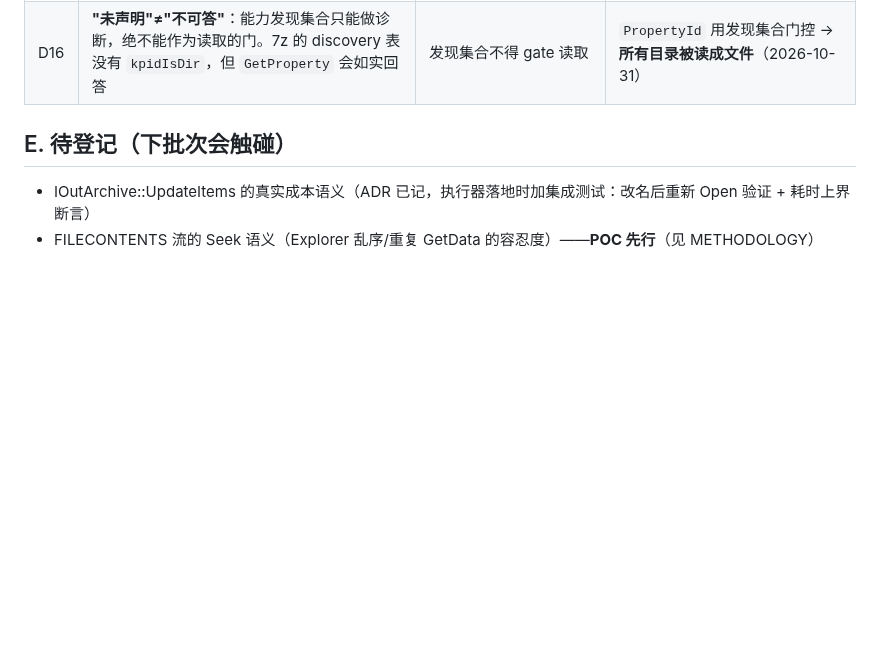
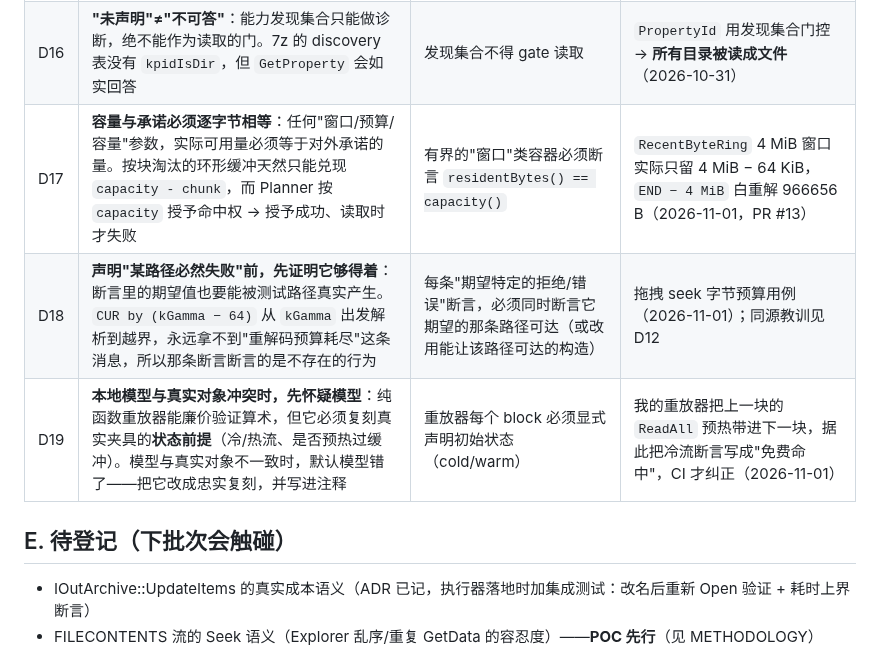
Before and after one commit to xueweijian/prism-archive, a Markdown page: docs/CONTRACTS.md, the part around the change. Rendered like a GitHub page; blank space fills up the shorter version.

```diff
--- a/docs/CONTRACTS.md
+++ b/docs/CONTRACTS.md
@@ -59,6 +59,9 @@
 | D14 | **外部依赖的仪表化报错要按"栈上有无我方代码"裁决**：`SetCodecs` 的 use-after-free 分配点与释放点都在 `7z.dll` 内部、我方栈帧为 0，属 7-Zip 自身缺陷；**豁免必须绑定精确签名**，不能放宽全局 | 豁免条目须写明 `#0/#1 在 7z.dll` + 我方模块零命中 | Windows lane 的 `win.engine_bridge` 每轮被 `SetCodecs` 的 ASAN 报告打成红（2026-10-31）；该报告来自 runner 镜像里 7z.dll 的**自带** ASAN 构建，我们从未开启 |
 | D15 | **`AddRef` 语义要对齐 COM 出参约定**：出参转移**一个**引用，构造即 refs=1 时不得再加 `AddRef`（会泄漏并被 ASAN 抓）；看到"泄漏"先确认是出参还是持有 | 出参处禁止多余 AddRef | 矩阵 `MemSeqStream` 出参后又 AddRef（2026-10-31） |
 | D16 | **"未声明"≠"不可答"**：能力发现集合只能做诊断，绝不能作为读取的门。7z 的 discovery 表没有 `kpidIsDir`，但 `GetProperty` 会如实回答 | 发现集合不得 gate 读取 | `PropertyId` 用发现集合门控 → **所有目录被读成文件**（2026-10-31） |
+| D17 | **容量与承诺必须逐字节相等**：任何"窗口/预算/容量"参数，实际可用量必须等于对外承诺的量。按块淘汰的环形缓冲天然只能兑现 `capacity - chunk`，而 Planner 按 `capacity` 授予命中权 → 授予成功、读取时才失败 | 有界的"窗口"类容器必须断言 `residentBytes() == capacity()` | `RecentByteRing` 4 MiB 窗口实际只留 4 MiB − 64 KiB，`END − 4 MiB` 白重解 966656 B（2026-11-01，PR #13） |
+| D18 | **声明"某路径必然失败"前，先证明它够得着**：断言里的期望值也要能被测试路径真实产生。`CUR by (kGamma − 64)` 从 `kGamma` 出发解析到越界，永远拿不到"重解码预算耗尽"这条消息，所以那条断言断言的是不存在的行为 | 每条"期望特定的拒绝/错误"断言，必须同时断言它期望的那条路径可达（或改用能让该路径可达的构造） | 拖拽 seek 字节预算用例（2026-11-01）；同源教训见 D12 |
+| D19 | **本地模型与真实对象冲突时，先怀疑模型**：纯函数重放器能廉价验证算术，但它必须复刻真实夹具的**状态前提**（冷/热流、是否预热过缓冲）。模型与真实对象不一致时，默认模型错了——把它改成忠实复刻，并写进注释 | 重放器每个 block 必须显式声明初始状态（cold/warm） | 我的重放器把上一块的 `ReadAll` 预热带进下一块，据此把冷流断言写成"免费命中"，CI 才纠正（2026-11-01） |
 
 ## E. 待登记（下批次会触碰）
 
```
Also changed, not shown: docs/PROGRESS.md (+3 -3 lines).
